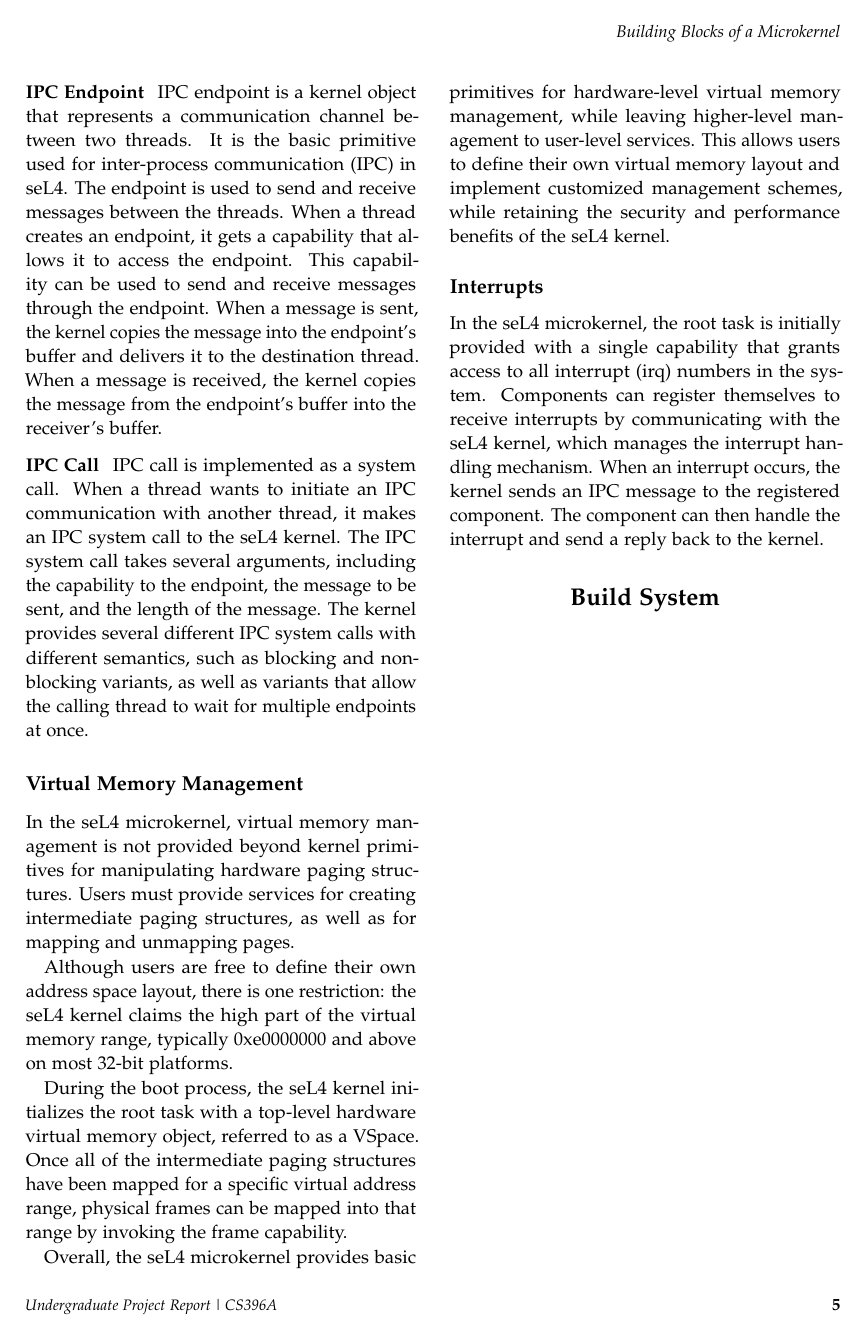
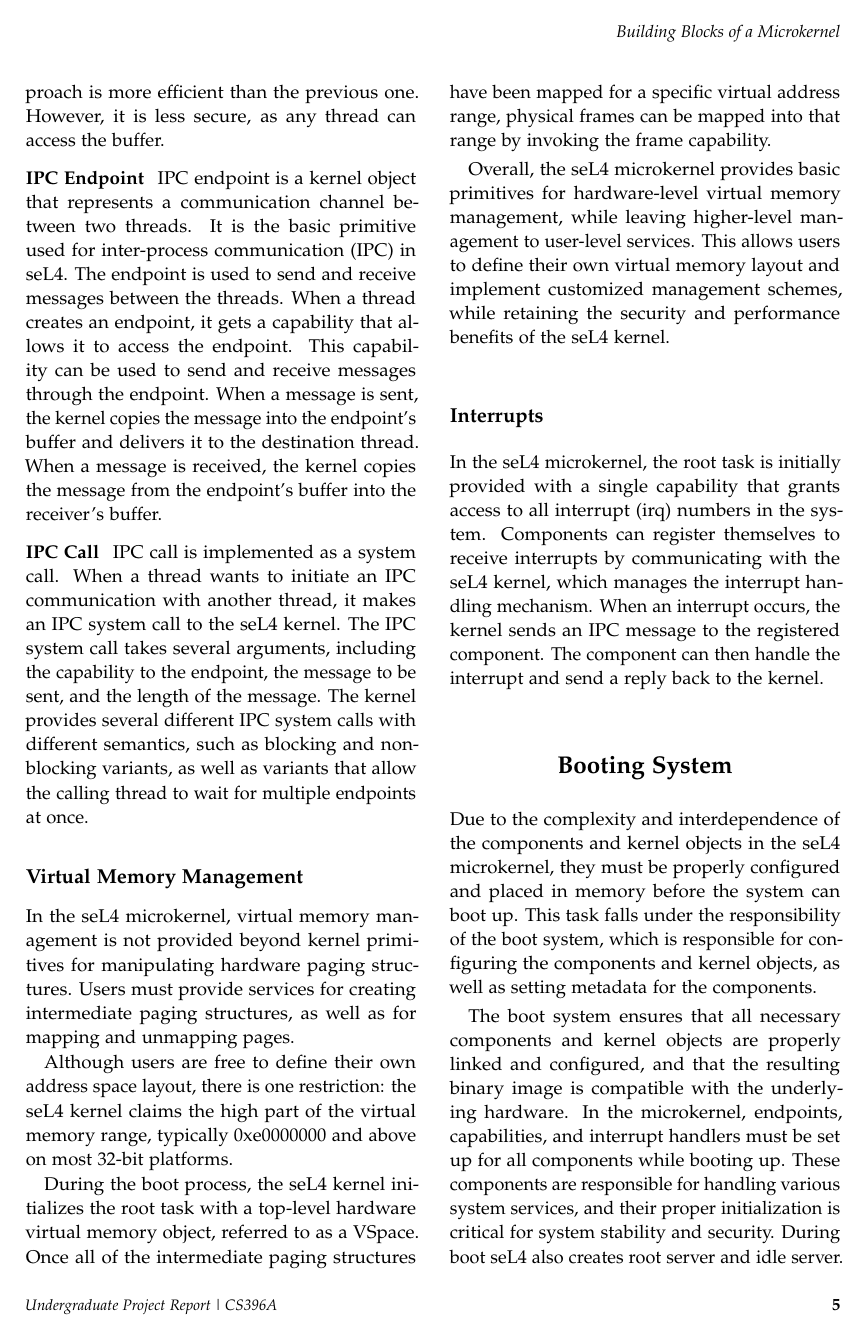
Before and after one commit to 1-Harshit/microkernel-docs, a LaTeX document (report.tex): page 5 of 6 before the commit and page 5 of 7 after it. Compiled offline with pdfLaTeX.

Commit message:
boot up done

```diff
--- a/report.tex
+++ b/report.tex
@@ -238,5 +240,8 @@ Overall, the seL4 microkernel provides basic primitives for hardware-level virtu
 \subsection{Interrupts}
 In the seL4 microkernel, the root task is initially provided with a single capability that grants access to all interrupt (irq) numbers in the system. Components can register themselves to receive interrupts by communicating with the seL4 kernel, which manages the interrupt handling mechanism. When an interrupt occurs, the kernel sends an IPC message to the registered component. The component can then handle the interrupt and send a reply back to the kernel.
 
-\section{Build System}
+\section{Booting System}
 
+Due to the complexity and interdependence of the components and kernel objects in the seL4 microkernel, they must be properly configured and placed in memory before the system can boot up. This task falls under the responsibility of the boot system, which is responsible for configuring the components and kernel objects, as well as setting metadata for the components.
+
+The boot system ensures that all necessary components and kernel objects are properly linked and configured, and that the resulting binary image is compatible with the underlying hardware. In the microkernel, endpoints, capabilities, and interrupt handlers must be set up for all components while booting up. These components are responsible for handling various system services, and their proper initialization is critical for system stability and security. During boot seL4 also creates root server and idle server.
```
Also changed, not shown: report.pdf, report.tex (13 more changed lines).
